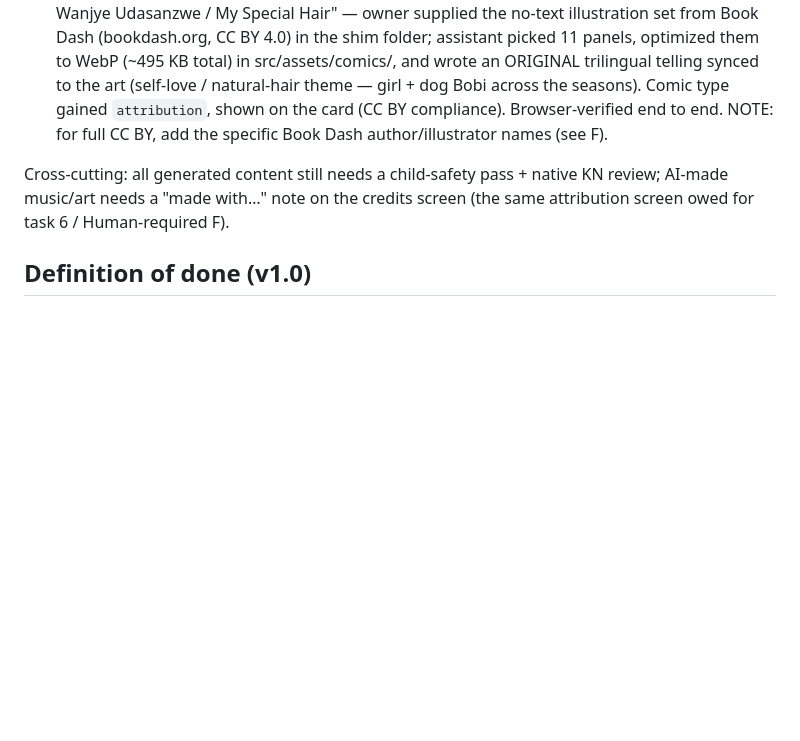
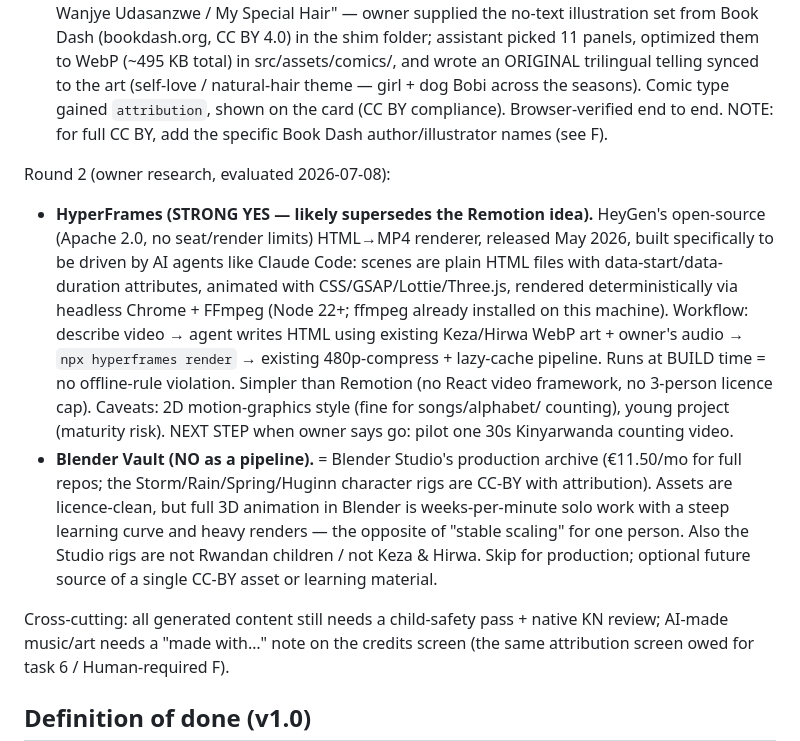
Before and after one commit to Gacaca6/Kina-Wige, a Markdown page: ROADMAP.md, the part around the change. Drawn GitHub-style; blank space fills up the shorter version.

Commit message:
docs: evaluate HyperFrames (strong yes) and Blender Vault (no) for video pipeline

```diff
--- a/ROADMAP.md
+++ b/ROADMAP.md
@@ -269,6 +269,28 @@ Assistant reported; owner chose "report only, don't build yet". Verdicts:
   shown on the card (CC BY compliance). Browser-verified end to end. NOTE: for
   full CC BY, add the specific Book Dash author/illustrator names (see F).
 
+Round 2 (owner research, evaluated 2026-07-08):
+- **HyperFrames (STRONG YES — likely supersedes the Remotion idea).** HeyGen's
+  open-source (Apache 2.0, no seat/render limits) HTML→MP4 renderer, released
+  May 2026, built specifically to be driven by AI agents like Claude Code:
+  scenes are plain HTML files with data-start/data-duration attributes,
+  animated with CSS/GSAP/Lottie/Three.js, rendered deterministically via
+  headless Chrome + FFmpeg (Node 22+; ffmpeg already installed on this
+  machine). Workflow: describe video → agent writes HTML using existing
+  Keza/Hirwa WebP art + owner's audio → `npx hyperframes render` → existing
+  480p-compress + lazy-cache pipeline. Runs at BUILD time = no offline-rule
+  violation. Simpler than Remotion (no React video framework, no 3-person
+  licence cap). Caveats: 2D motion-graphics style (fine for songs/alphabet/
+  counting), young project (maturity risk). NEXT STEP when owner says go:
+  pilot one 30s Kinyarwanda counting video.
+- **Blender Vault (NO as a pipeline).** = Blender Studio's production archive
+  (€11.50/mo for full repos; the Storm/Rain/Spring/Huginn character rigs are
+  CC-BY with attribution). Assets are licence-clean, but full 3D animation in
+  Blender is weeks-per-minute solo work with a steep learning curve and heavy
+  renders — the opposite of "stable scaling" for one person. Also the Studio
+  rigs are not Rwandan children / not Keza & Hirwa. Skip for production;
+  optional future source of a single CC-BY asset or learning material.
+
 Cross-cutting: all generated content still needs a child-safety pass + native
 KN review; AI-made music/art needs a "made with…" note on the credits screen
 (the same attribution screen owed for task 6 / Human-required F).
```
